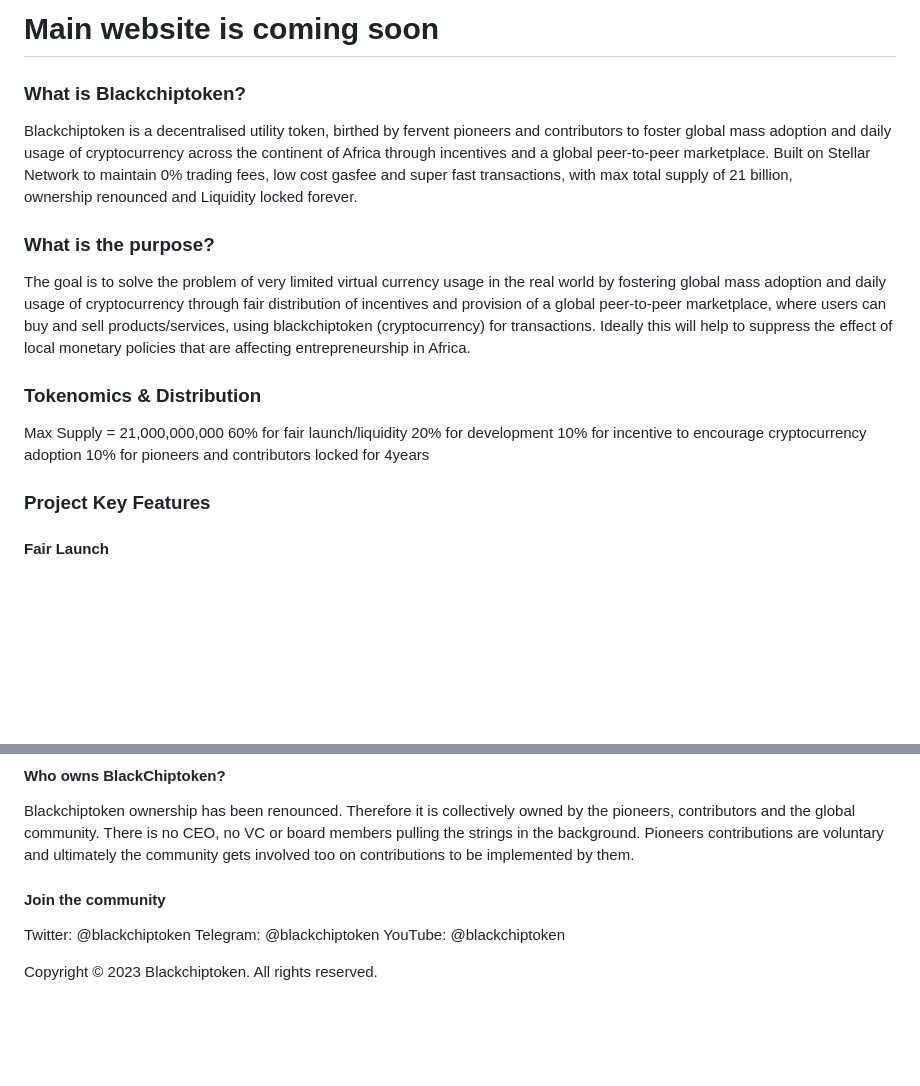
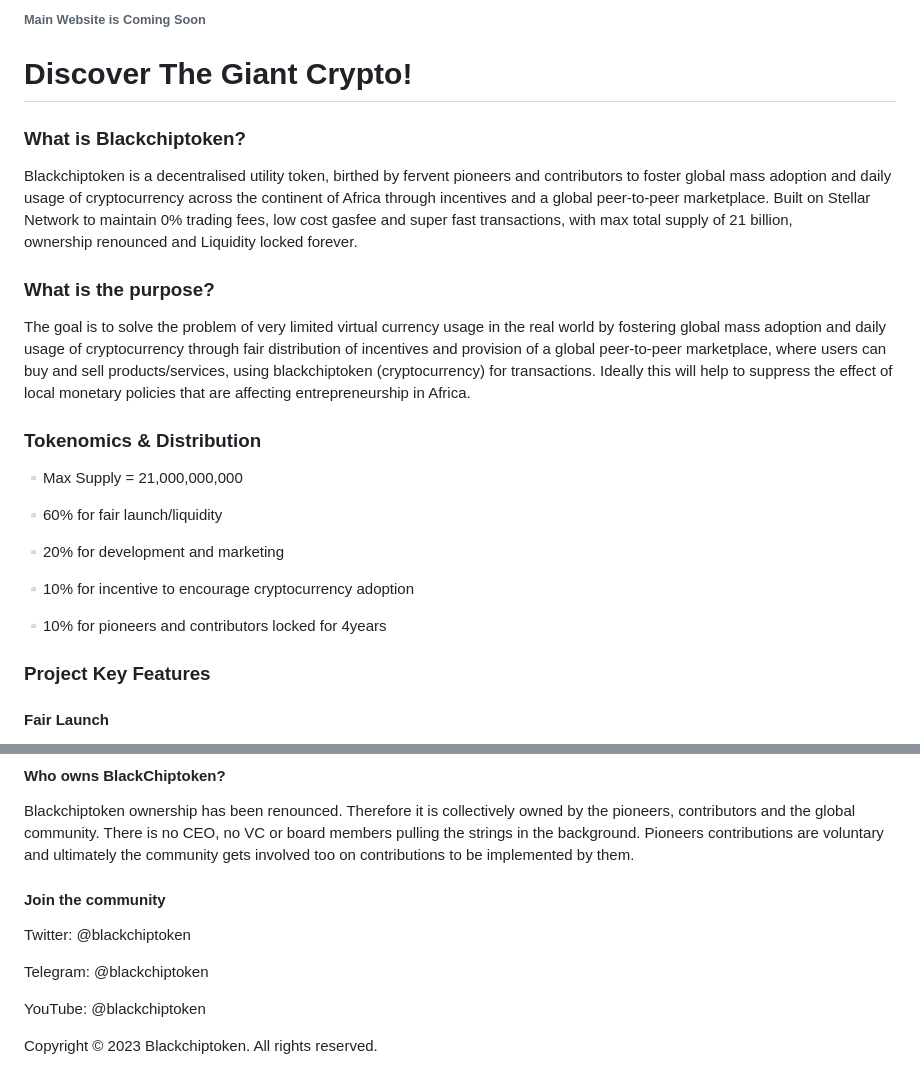
Before and after one commit to bct-toml/bct-toml.github.io, a Markdown page: README.md, 2 parts joined by grey strips. Rendered like a GitHub page; blank space fills up the shorter version.

```diff
--- a/README.md
+++ b/README.md
@@ -1,15 +1,19 @@
-# Main website is coming soon
-
+###### Main Website is Coming Soon
+# Discover The Giant Crypto!
 ### What is Blackchiptoken?
 Blackchiptoken is a decentralised utility token, birthed by fervent pioneers and contributors to foster global mass adoption and daily usage of cryptocurrency across the continent of Africa through incentives and a global peer-to-peer marketplace. Built on Stellar Network to maintain 0% trading fees, low cost gasfee and super fast transactions, with max total supply of 21 billion, ownership renounced and Liquidity locked forever.
-
 ### What is the purpose?
 The goal is to solve the problem of very limited virtual currency usage in the real world by fostering global mass adoption and daily usage of cryptocurrency through fair distribution of incentives and provision of a global peer-to-peer marketplace, where users can buy and sell products/services, using blackchiptoken (cryptocurrency) for transactions. Ideally this will help to suppress the effect of local monetary policies that are affecting entrepreneurship in Africa.
+### Tokenomics & Distribution
+▫️Max Supply = 21,000,000,000
 
-### Tokenomics & Distribution
-Max Supply = 21,000,000,000
-60% for fair launch/liquidity 20% for development 10% for incentive to encourage cryptocurrency adoption 10% for pioneers and contributors locked for 4years
+▫️60% for fair launch/liquidity
 
+▫️20% for development and marketing
+
+▫️10% for incentive to encourage cryptocurrency adoption
+
+▫️10% for pioneers and contributors locked for 4years
 ### Project Key Features
 #### Fair Launch
 Blackchiptoken is decentralised and community-driven. Therefore was launched for everyone, making all tokens available for everyone on all StellarDEXs; ensuring safety, full ownership and control by traders and users. Simply put, "your secret keys, your crypto and funds"
@@ -27,8 +30,11 @@ Blackchiptoken pioneers choose to build on the Stellar Network because it is the
 Blackchiptoken is a decentralised and community-driven crypto project. Regardless, we believe the use case development and success lies in the strength of its growing community that believes in the social of shared value. This is what has taken the likes of Doge and Shiba Inu meme tokens to billions of dollars in the market value without actual utility.
 #### Who owns BlackChiptoken?
 Blackchiptoken ownership has been renounced. Therefore it is collectively owned by the pioneers, contributors and the global community. There is no CEO, no VC or board members pulling the strings in the background. Pioneers contributions are voluntary and ultimately the community gets involved too on contributions to be implemented by them.
+#### Join the community
+Twitter: @blackchiptoken
 
-#### Join the community
-Twitter: @blackchiptoken Telegram: @blackchiptoken YouTube: @blackchiptoken
+Telegram: @blackchiptoken
+
+YouTube: @blackchiptoken
 
 Copyright © 2023 Blackchiptoken. All rights reserved.
```
Also changed, not shown: other parts of README.md (+0 -1 lines).
